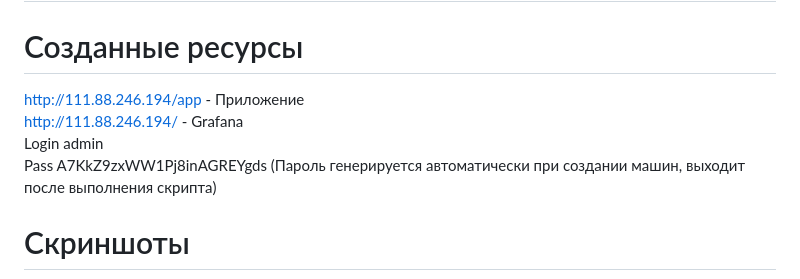
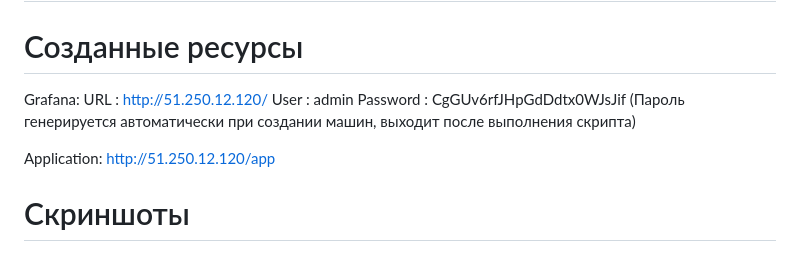
Before and after one commit to mteplov/diplom, a Markdown page: README.md, the part around the change. GitHub-like rendering.

```diff
--- a/README.md
+++ b/README.md
@@ -1,9 +1,13 @@
 # Diplom project — Kubernetes CI/CD platform- Teplov Mihail
 # Созданные ресурсы
-http://111.88.246.194/app - Приложение
-http://111.88.246.194/   - Grafana
-Login  admin
-Pass   A7KkZ9zxWW1Pj8inAGREYgds  (Пароль генерируется автоматически при создании машин, выходит после выполнения скрипта)
+
+Grafana:
+  URL      : http://51.250.12.120/
+  User     : admin
+  Password : CgGUv6rfJHpGdDdtx0WJsJif    (Пароль генерируется автоматически при создании машин, выходит после выполнения скрипта)
+
+Application:
+  http://51.250.12.120/app
 # Скриншоты
 
 ![1](./img/1.jpg)
```
